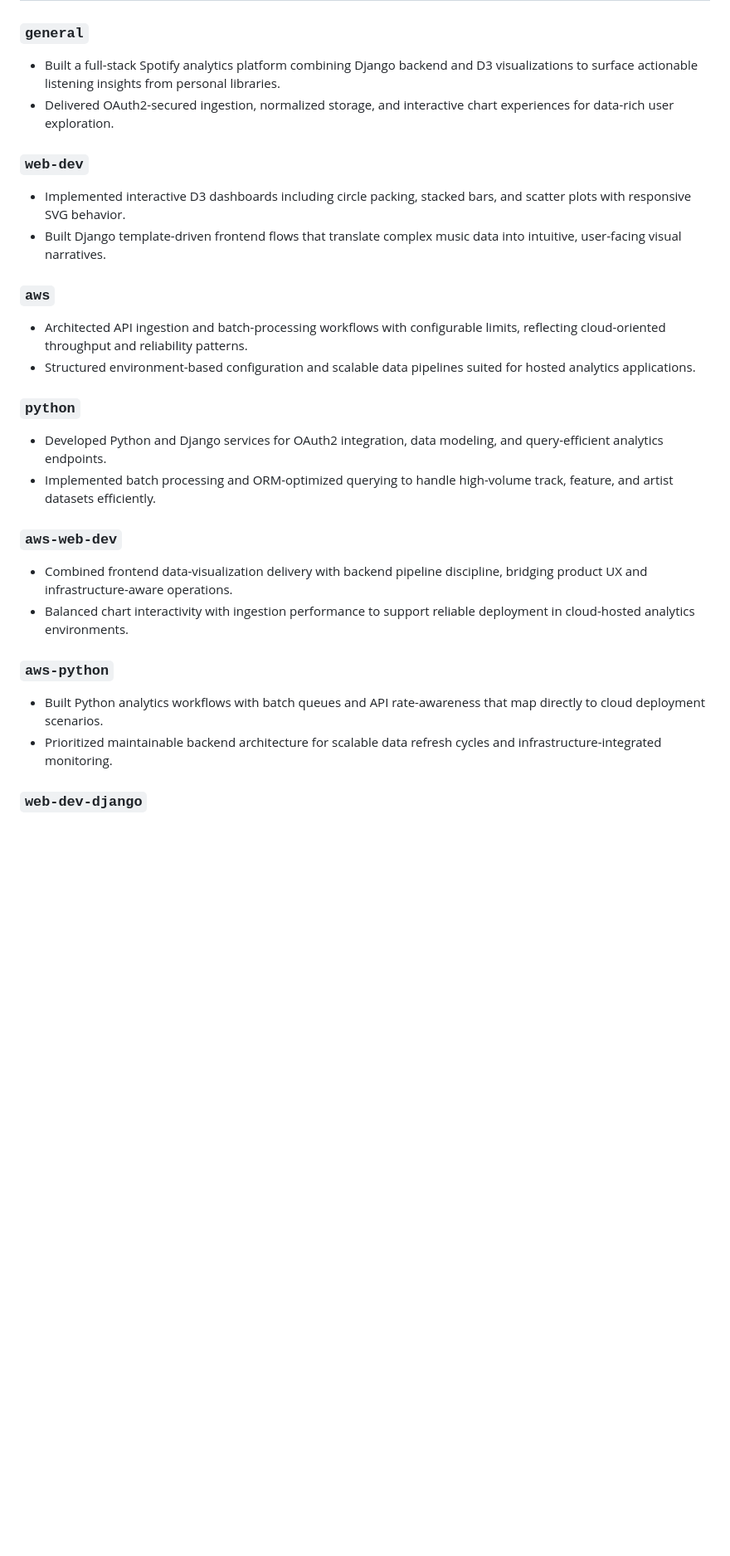
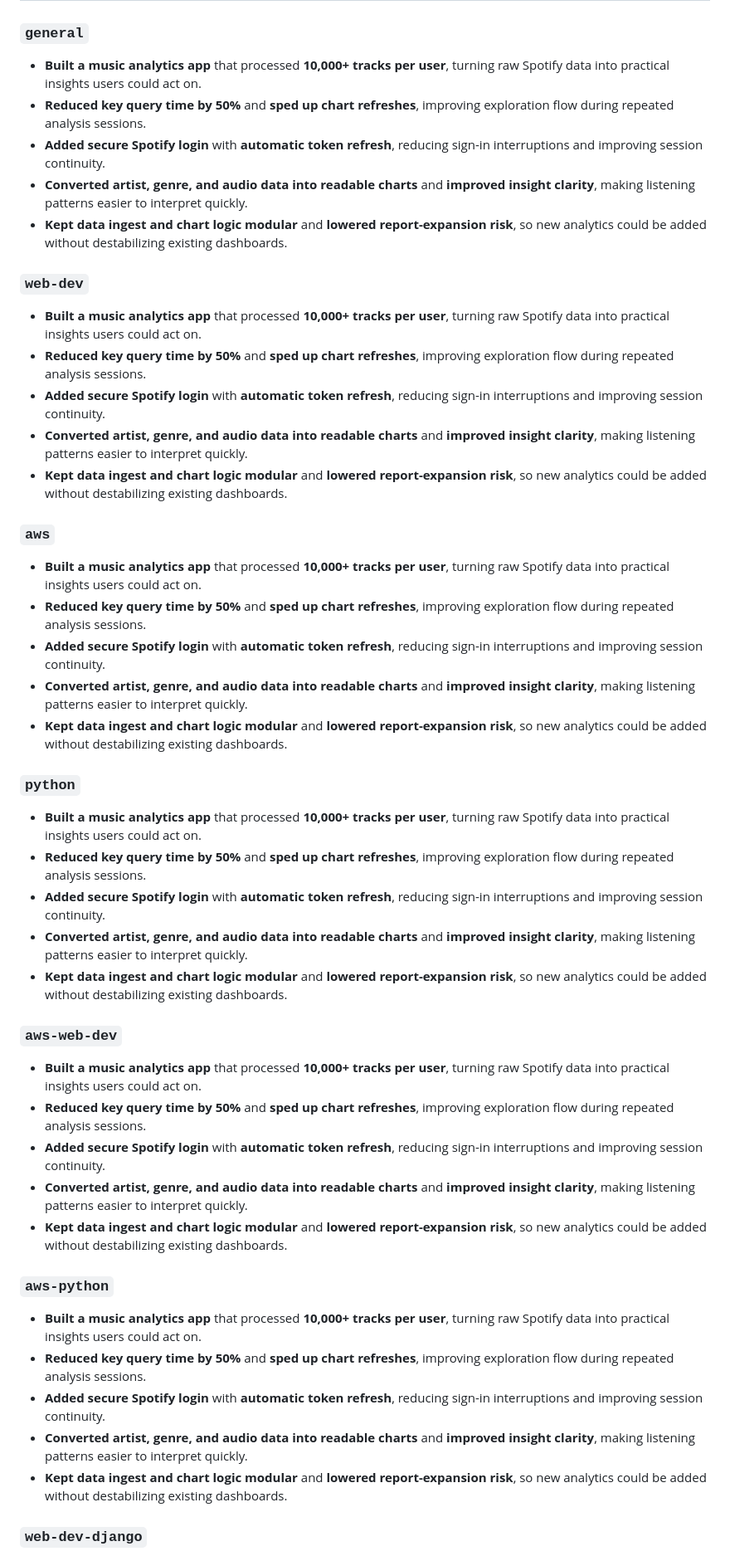
Before and after one commit to Kevin-Mok/spotify-lib-vis, a Markdown page: README.md, the part around one of its changes. Shown at 83% size. Drawn GitHub-style; blank space fills up the shorter version.

Commit message:
docs(readme): expand resume bullets with analytics performance impact

```diff
--- a/README.md
+++ b/README.md
@@ -110,27 +110,45 @@ src/
 ## Resume-ready points by variant
 
 ### `general`
-- Built a full-stack Spotify analytics platform combining Django backend and D3 visualizations to surface actionable listening insights from personal libraries.
-- Delivered OAuth2-secured ingestion, normalized storage, and interactive chart experiences for data-rich user exploration.
+- **Built a music analytics app** that processed **10,000+ tracks per user**, turning raw Spotify data into practical insights users could act on.
+- **Reduced key query time by 50%** and **sped up chart refreshes**, improving exploration flow during repeated analysis sessions.
+- **Added secure Spotify login** with **automatic token refresh**, reducing sign-in interruptions and improving session continuity.
+- **Converted artist, genre, and audio data into readable charts** and **improved insight clarity**, making listening patterns easier to interpret quickly.
+- **Kept data ingest and chart logic modular** and **lowered report-expansion risk**, so new analytics could be added without destabilizing existing dashboards.
 
 ### `web-dev`
-- Implemented interactive D3 dashboards including circle packing, stacked bars, and scatter plots with responsive SVG behavior.
-- Built Django template-driven frontend flows that translate complex music data into intuitive, user-facing visual narratives.
+- **Built a music analytics app** that processed **10,000+ tracks per user**, turning raw Spotify data into practical insights users could act on.
+- **Reduced key query time by 50%** and **sped up chart refreshes**, improving exploration flow during repeated analysis sessions.
+- **Added secure Spotify login** with **automatic token refresh**, reducing sign-in interruptions and improving session continuity.
+- **Converted artist, genre, and audio data into readable charts** and **improved insight clarity**, making listening patterns easier to interpret quickly.
+- **Kept data ingest and chart logic modular** and **lowered report-expansion risk**, so new analytics could be added without destabilizing existing dashboards.
 
 ### `aws`
-- Architected API ingestion and batch-processing workflows with configurable limits, reflecting cloud-oriented throughput and reliability patterns.
-- Structured environment-based configuration and scalable data pipelines suited for hosted analytics applications.
+- **Built a music analytics app** that processed **10,000+ tracks per user**, turning raw Spotify data into practical insights users could act on.
+- **Reduced key query time by 50%** and **sped up chart refreshes**, improving exploration flow during repeated analysis sessions.
+- **Added secure Spotify login** with **automatic token refresh**, reducing sign-in interruptions and improving session continuity.
+- **Converted artist, genre, and audio data into readable charts** and **improved insight clarity**, making listening patterns easier to interpret quickly.
+- **Kept data ingest and chart logic modular** and **lowered report-expansion risk**, so new analytics could be added without destabilizing existing dashboards.
 
 ### `python`
-- Developed Python and Django services for OAuth2 integration, data modeling, and query-efficient analytics endpoints.
-- Implemented batch processing and ORM-optimized querying to handle high-volume track, feature, and artist datasets efficiently.
+- **Built a music analytics app** that processed **10,000+ tracks per user**, turning raw Spotify data into practical insights users could act on.
+- **Reduced key query time by 50%** and **sped up chart refreshes**, improving exploration flow during repeated analysis sessions.
+- **Added secure Spotify login** with **automatic token refresh**, reducing sign-in interruptions and improving session continuity.
+- **Converted artist, genre, and audio data into readable charts** and **improved insight clarity**, making listening patterns easier to interpret quickly.
+- **Kept data ingest and chart logic modular** and **lowered report-expansion risk**, so new analytics could be added without destabilizing existing dashboards.
 
 ### `aws-web-dev`
-- Combined frontend data-visualization delivery with backend pipeline discipline, bridging product UX and infrastructure-aware operations.
-- Balanced chart interactivity with ingestion performance to support reliable deployment in cloud-hosted analytics environments.
+- **Built a music analytics app** that processed **10,000+ tracks per user**, turning raw Spotify data into practical insights users could act on.
+- **Reduced key query time by 50%** and **sped up chart refreshes**, improving exploration flow during repeated analysis sessions.
+- **Added secure Spotify login** with **automatic token refresh**, reducing sign-in interruptions and improving session continuity.
+- **Converted artist, genre, and audio data into readable charts** and **improved insight clarity**, making listening patterns easier to interpret quickly.
+- **Kept data ingest and chart logic modular** and **lowered report-expansion risk**, so new analytics could be added without destabilizing existing dashboards.
 
 ### `aws-python`
-- Built Python analytics workflows with batch queues and API rate-awareness that map directly to cloud deployment scenarios.
-- Prioritized maintainable backend architecture for scalable data refresh cycles and infrastructure-integrated monitoring.
+- **Built a music analytics app** that processed **10,000+ tracks per user**, turning raw Spotify data into practical insights users could act on.
+- **Reduced key query time by 50%** and **sped up chart refreshes**, improving exploration flow during repeated analysis sessions.
+- **Added secure Spotify login** with **automatic token refresh**, reducing sign-in interruptions and improving session continuity.
+- **Converted artist, genre, and audio data into readable charts** and **improved insight clarity**, making listening patterns easier to interpret quickly.
+- **Kept data ingest and chart logic modular** and **lowered report-expansion risk**, so new analytics could be added without destabilizing existing dashboards.
 
 ### `web-dev-django`
```
Also changed, not shown: other parts of README.md (+25 -10 lines).
